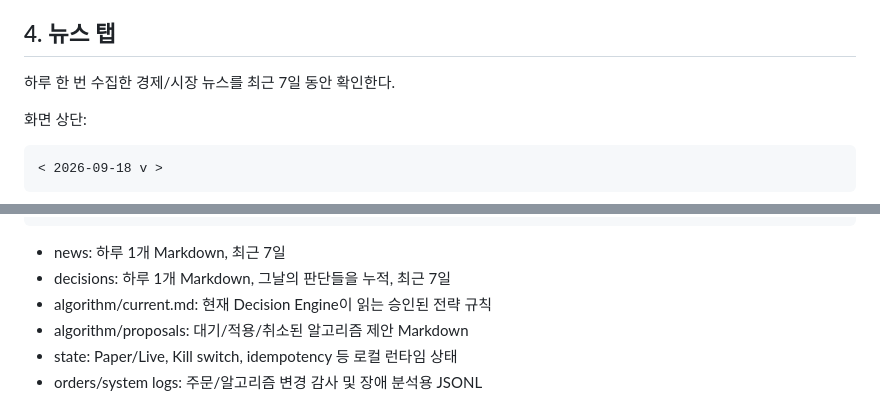
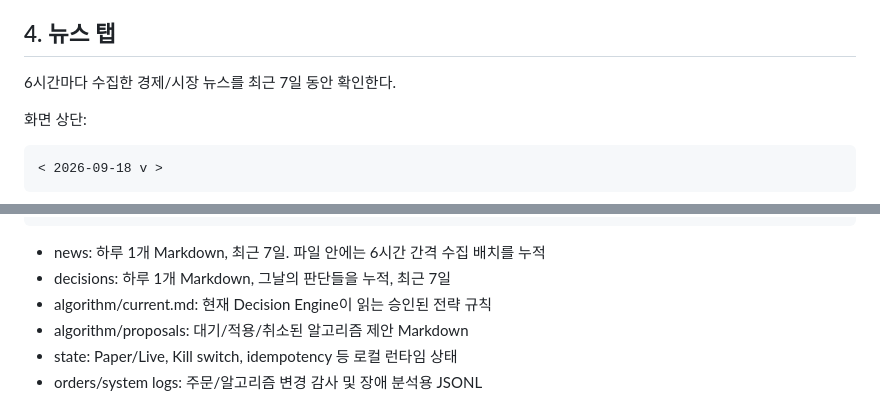
Before and after one commit to ohhamin/meme_v1, a Markdown page: docs/ARCHITECTURE.md, 2 parts joined by grey strips. GitHub-like rendering.

````diff
--- a/docs/ARCHITECTURE.md
+++ b/docs/ARCHITECTURE.md
@@ -148,7 +148,7 @@ LLM이 다음 판단 시점을 제안할 수 있지만 Backend가 반드시 **30
 
 ## 4. 뉴스 탭
 
-하루 한 번 수집한 경제/시장 뉴스를 최근 7일 동안 확인한다.
+6시간마다 수집한 경제/시장 뉴스를 최근 7일 동안 확인한다.
 
 화면 상단:
 
@@ -469,7 +489,7 @@ data/
    └─ system-YYYY-MM-DD.jsonl
 ```
 
-- news: 하루 1개 Markdown, 최근 7일
+- news: 하루 1개 Markdown, 최근 7일. 파일 안에는 6시간 간격 수집 배치를 누적
 - decisions: 하루 1개 Markdown, 그날의 판단들을 누적, 최근 7일
 - algorithm/current.md: 현재 Decision Engine이 읽는 승인된 전략 규칙
 - algorithm/proposals: 대기/적용/취소된 알고리즘 제안 Markdown
````
Also changed, not shown: other parts of docs/ARCHITECTURE.md (+24 -4 lines).
